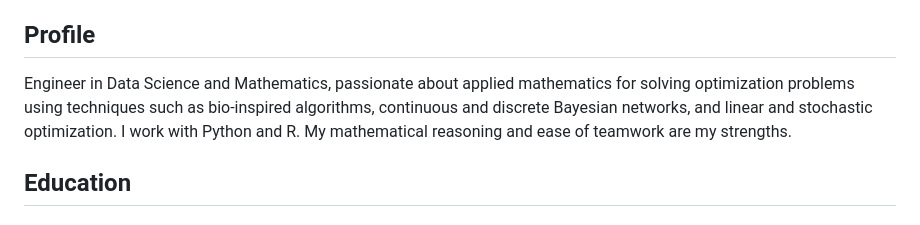
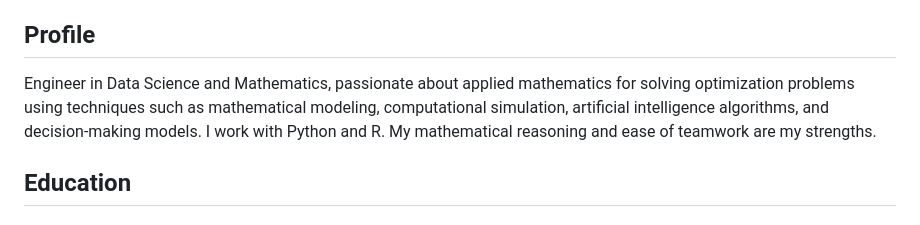
Before and after one commit to JuanBernal1012/Portafolio, a Markdown page: README.md, the part around the change. Rendered like a GitHub page.

```diff
--- a/README.md
+++ b/README.md
@@ -7,7 +7,7 @@
 - **LinkedIn:** [Juan Pablo Bernal Lafarga](www.linkedin.com/in/juan-pablo-bernal-lafarga-7b9942232)
 
 ## Profile
-Engineer in Data Science and Mathematics, passionate about applied mathematics for solving optimization problems using techniques such as bio-inspired algorithms, continuous and discrete Bayesian networks, and linear and stochastic optimization. I work with Python and R. My mathematical reasoning and ease of teamwork are my strengths.
+Engineer in Data Science and Mathematics, passionate about applied mathematics for solving optimization problems using techniques such as mathematical modeling, computational simulation, artificial intelligence algorithms, and decision-making models. I work with Python and R. My mathematical reasoning and ease of teamwork are my strengths.
 
 ## Education
 ### Instituto Tecnológico de Educación Superior de Monterrey, Guadalajara, MX — B.S. in Data Science and Mathematics
```
